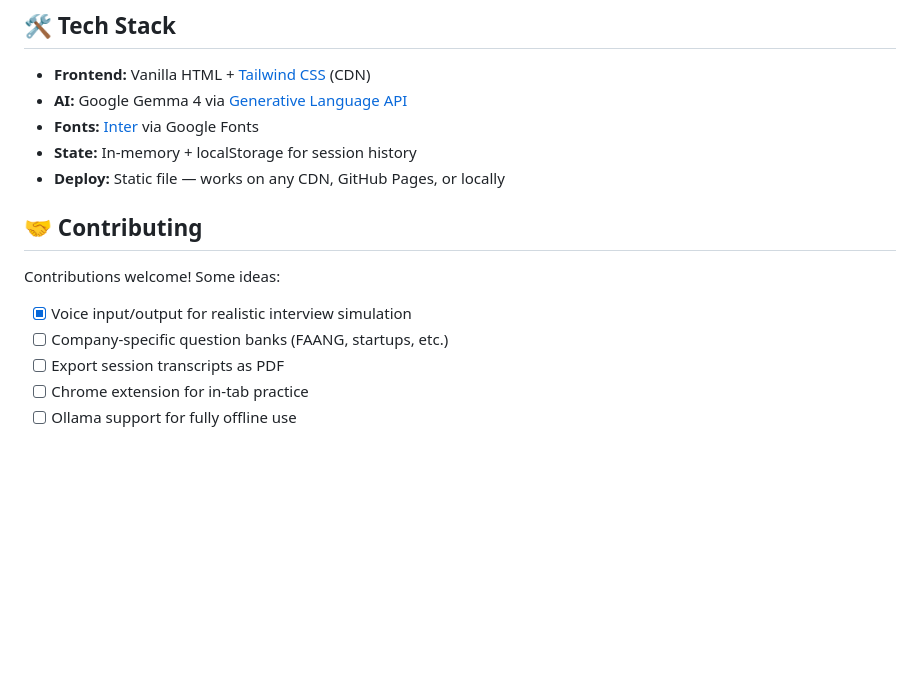
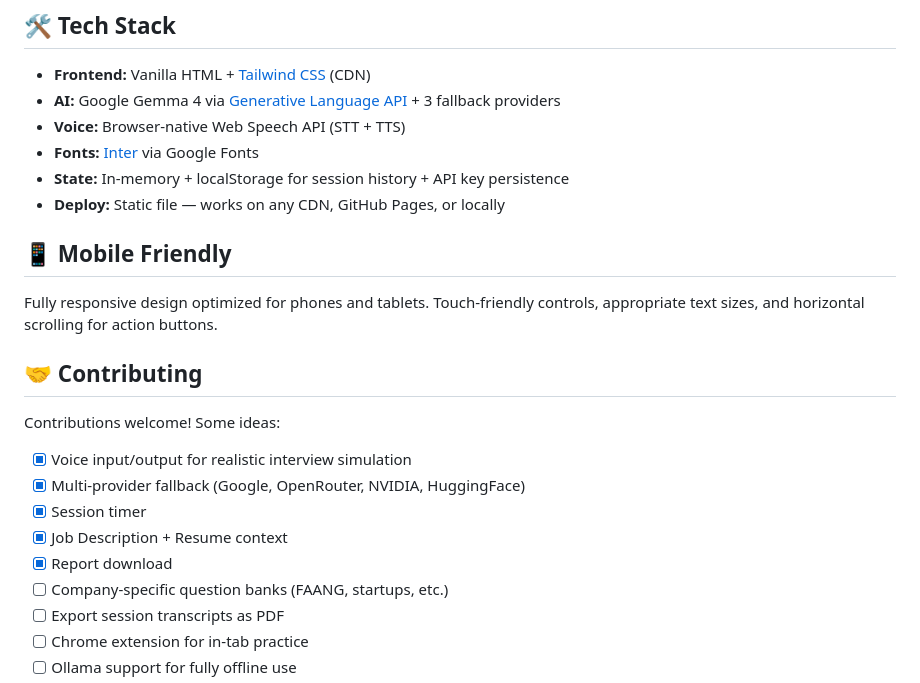
Before and after one commit to hajirufai/gemma4-interview-coach, a Markdown page: README.md, the part around one of its changes. GitHub-like rendering; blank space fills up the shorter version.

```diff
--- a/README.md
+++ b/README.md
@@ -96,16 +102,25 @@ open index.html  # or just double-click the file
 ## 🛠️ Tech Stack
 
 - **Frontend:** Vanilla HTML + [Tailwind CSS](https://tailwindcss.com) (CDN)
-- **AI:** Google Gemma 4 via [Generative Language API](https://ai.google.dev)
+- **AI:** Google Gemma 4 via [Generative Language API](https://ai.google.dev) + 3 fallback providers
+- **Voice:** Browser-native Web Speech API (STT + TTS)
 - **Fonts:** [Inter](https://rsms.me/inter/) via Google Fonts
-- **State:** In-memory + localStorage for session history
+- **State:** In-memory + localStorage for session history + API key persistence
 - **Deploy:** Static file — works on any CDN, GitHub Pages, or locally
+
+## 📱 Mobile Friendly
+
+Fully responsive design optimized for phones and tablets. Touch-friendly controls, appropriate text sizes, and horizontal scrolling for action buttons.
 
 ## 🤝 Contributing
 
 Contributions welcome! Some ideas:
 
 - [x] Voice input/output for realistic interview simulation
+- [x] Multi-provider fallback (Google, OpenRouter, NVIDIA, HuggingFace)
+- [x] Session timer
+- [x] Job Description + Resume context
+- [x] Report download
 - [ ] Company-specific question banks (FAANG, startups, etc.)
 - [ ] Export session transcripts as PDF
 - [ ] Chrome extension for in-tab practice
```
Also changed, not shown: other parts of README.md (+40 -34 lines).
